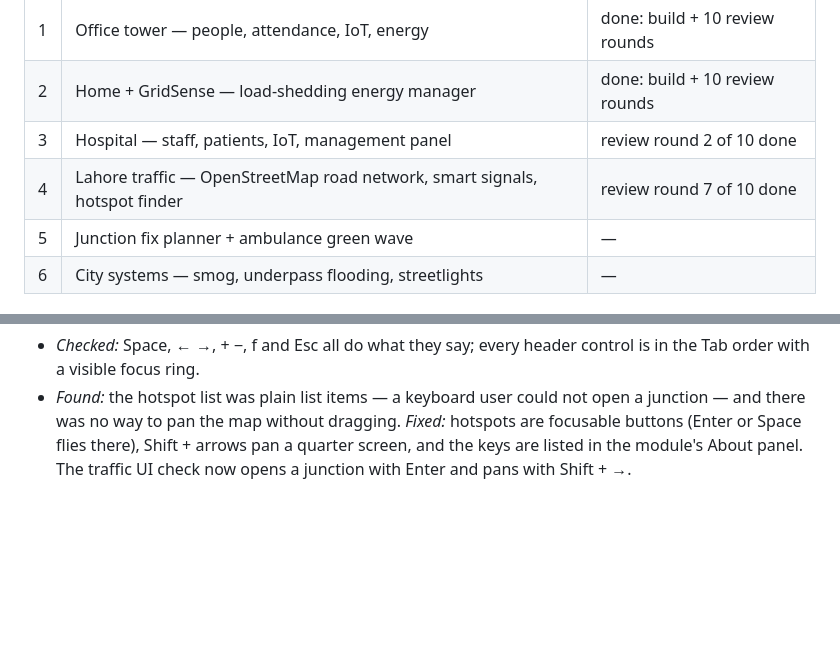
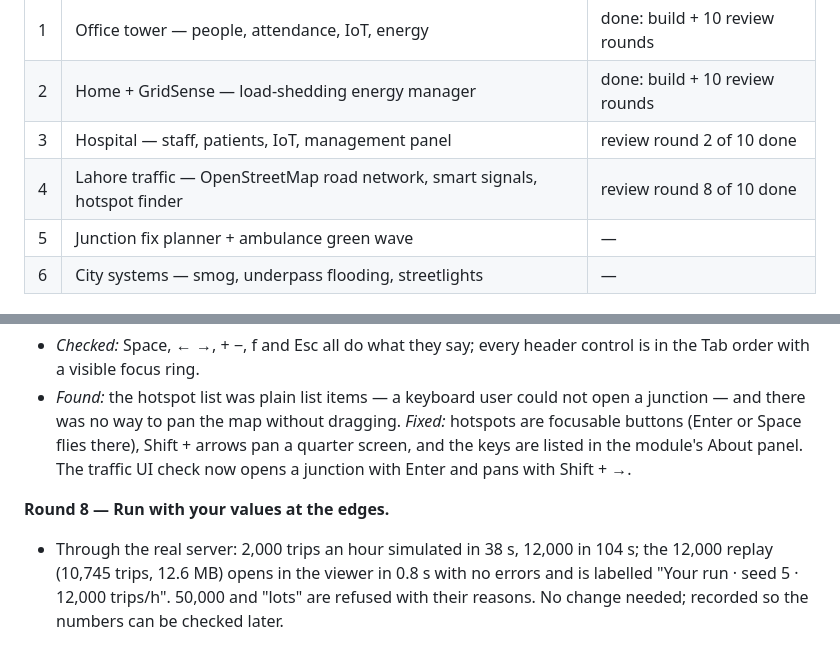
Before and after one commit to hammasbuilds/lahore-twin, a Markdown page: PLAN.md, 2 parts joined by grey strips. Rendered like a GitHub page; blank space fills up the shorter version.

Commit message:
Traffic round 8: run-with-your-values at the demand extremes

```diff
--- a/PLAN.md
+++ b/PLAN.md
@@ -8,7 +8,7 @@ above it has finished its build **and** ten review rounds.
 | 1 | Office tower — people, attendance, IoT, energy | done: build + 10 review rounds |
 | 2 | Home + GridSense — load-shedding energy manager | done: build + 10 review rounds |
 | 3 | Hospital — staff, patients, IoT, management panel | review round 2 of 10 done |
-| 4 | Lahore traffic — OpenStreetMap road network, smart signals, hotspot finder | review round 7 of 10 done |
+| 4 | Lahore traffic — OpenStreetMap road network, smart signals, hotspot finder | review round 8 of 10 done |
 | 5 | Junction fix planner + ambulance green wave | — |
 | 6 | City systems — smog, underpass flooding, streetlights | — |
 
@@ -1061,3 +1061,9 @@ hospital rounds, which continue alongside.*
   are focusable buttons (Enter or Space flies there), Shift + arrows pan a quarter
   screen, and the keys are listed in the module's About panel. The traffic UI check now
   opens a junction with Enter and pans with Shift + →.
+
+**Round 8 — Run with your values at the edges.**
+- Through the real server: 2,000 trips an hour simulated in 38 s, 12,000 in 104 s; the
+  12,000 replay (10,745 trips, 12.6 MB) opens in the viewer in 0.8 s with no errors and
+  is labelled "Your run · seed 5 · 12,000 trips/h". 50,000 and "lots" are refused with
+  their reasons. No change needed; recorded so the numbers can be checked later.
```
